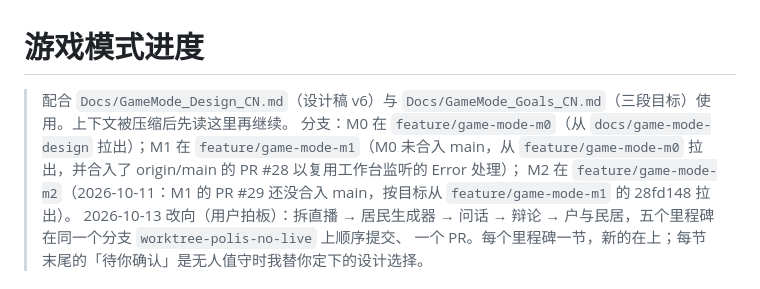
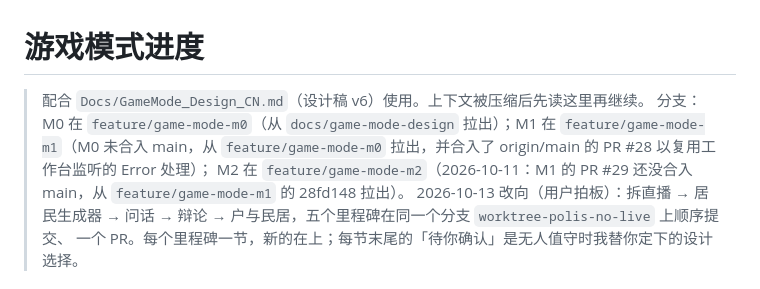
Before and after one commit to mehaifeng/AthenaAgent, a Markdown page: Docs/GameMode_Progress_CN.md, the part around the change. Drawn GitHub-style.

```diff
--- a/Docs/GameMode_Progress_CN.md
+++ b/Docs/GameMode_Progress_CN.md
@@ -1,8 +1,8 @@
 # 游戏模式进度
 
-> 配合 `Docs/GameMode_Design_CN.md`（设计稿 v6）与 `Docs/GameMode_Goals_CN.md`（三段目标）使用。上下文被压缩后先读这里再继续。
+> 配合 `Docs/GameMode_Design_CN.md`（设计稿 v6）使用。上下文被压缩后先读这里再继续。
 > 分支：M0 在 `feature/game-mode-m0`（从 `docs/game-mode-design` 拉出）；M1 在 `feature/game-mode-m1`（M0 未合入 main，从 `feature/game-mode-m0` 拉出，并合入了 origin/main 的 PR #28 以复用工作台监听的 Error 处理）；
-> M2 在 `feature/game-mode-m2`（2026-10-11：M1 的 PR #29 还没合入 main，按目标从 `feature/game-mode-m1` 的 28fd148 拉出）。
+> M2 在 `feature/game-mode-m2`（2026-10-11：M1 的 PR #29 还没合入 main，从 `feature/game-mode-m1` 的 28fd148 拉出）。
 > 2026-10-13 改向（用户拍板）：拆直播 → 居民生成器 → 问话 → 辩论 → 户与民居，五个里程碑在同一个分支 `worktree-polis-no-live` 上顺序提交、
 > 一个 PR。每个里程碑一节，新的在上；每节末尾的「待你确认」是无人值守时我替你定下的设计选择。
 
```
Also changed, not shown: Docs/GameMode_Goals_CN.md (deleted, +0 -125 lines).
